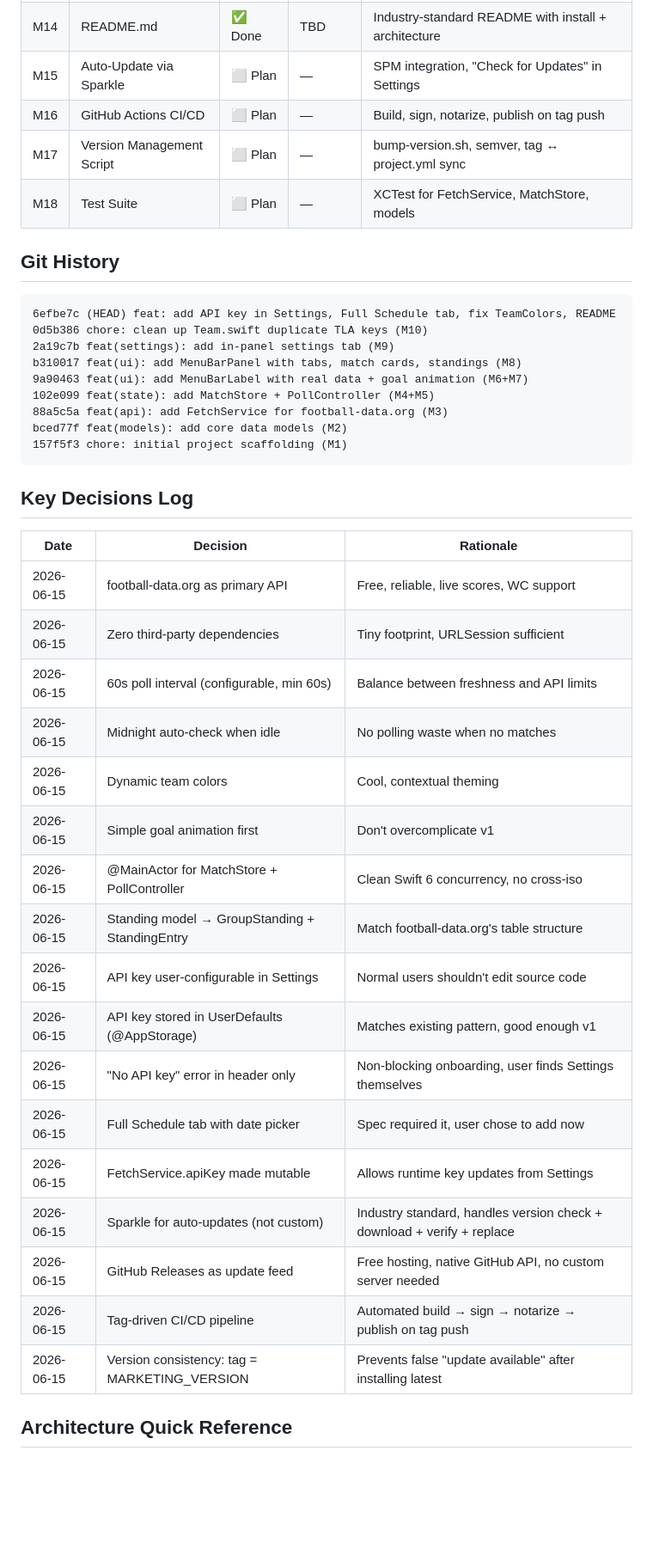
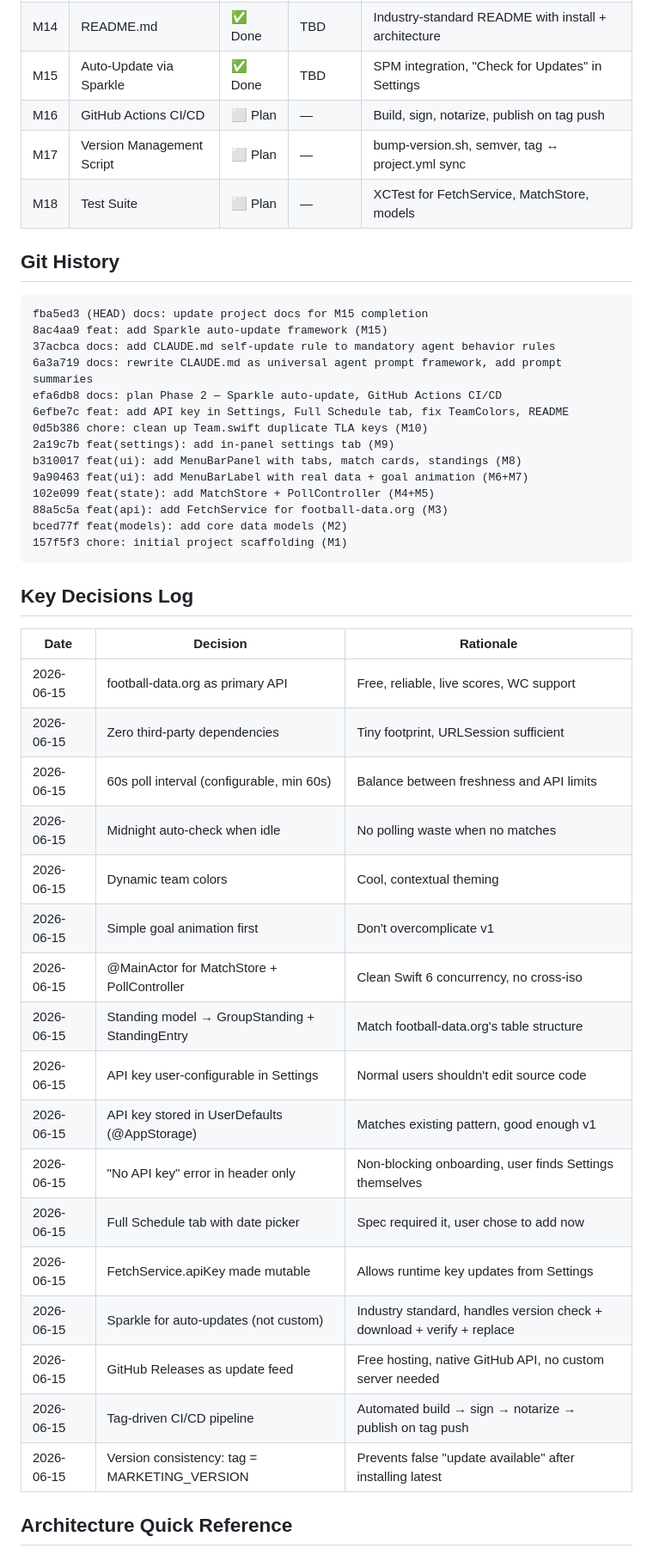
Before and after one commit to shafiswapnil/fifawc-scores, a Markdown page: status.md, the part around one of its changes. Shown at 86% size. Rendered like a GitHub page; blank space fills up the shorter version.

````diff
--- a/status.md
+++ b/status.md
@@ -25,15 +25,20 @@
 | M12 | Full Schedule Tab           | ✅ Done | TBD     | Date picker, grouped matches, all tournament dates     |
 | M13 | TeamColors SRB Fix          | ✅ Done | TBD     | Removed duplicate "SRB" entry in TeamColors            |
 | M14 | README.md                   | ✅ Done | TBD     | Industry-standard README with install + architecture   |
-| M15 | Auto-Update via Sparkle      | ⬜ Plan | —       | SPM integration, "Check for Updates" in Settings       |
+| M15 | Auto-Update via Sparkle     | ✅ Done | TBD     | SPM integration, "Check for Updates" in Settings       |
 | M16 | GitHub Actions CI/CD        | ⬜ Plan | —       | Build, sign, notarize, publish on tag push             |
-| M17 | Version Management Script   | ⬜ Plan | —       | bump-version.sh, semver, tag ↔ project.yml sync       |
+| M17 | Version Management Script   | ⬜ Plan | —       | bump-version.sh, semver, tag ↔ project.yml sync        |
 | M18 | Test Suite                  | ⬜ Plan | —       | XCTest for FetchService, MatchStore, models            |
 
 ## Git History
 
 ```
-6efbe7c (HEAD) feat: add API key in Settings, Full Schedule tab, fix TeamColors, README
+fba5ed3 (HEAD) docs: update project docs for M15 completion
+8ac4aa9 feat: add Sparkle auto-update framework (M15)
+37acbca docs: add CLAUDE.md self-update rule to mandatory agent behavior rules
+6a3a719 docs: rewrite CLAUDE.md as universal agent prompt framework, add prompt summaries
+efa6db8 docs: plan Phase 2 — Sparkle auto-update, GitHub Actions CI/CD
+6efbe7c feat: add API key in Settings, Full Schedule tab, fix TeamColors, README
 0d5b386 chore: clean up Team.swift duplicate TLA keys (M10)
 2a19c7b feat(settings): add in-panel settings tab (M9)
 b310017 feat(ui): add MenuBarPanel with tabs, match cards, standings (M8)
@@ -46,25 +51,25 @@ bced77f feat(models): add core data models (M2)
 
 ## Key Decisions Log
 
-| Date       | Decision                                       | Rationale                                               |
-| ---------- | ---------------------------------------------- | ------------------------------------------------------- |
-| 2026-06-15 | football-data.org as primary API               | Free, reliable, live scores, WC support                 |
-| 2026-06-15 | Zero third-party dependencies                  | Tiny footprint, URLSession sufficient                   |
-| 2026-06-15 | 60s poll interval (configurable, min 60s)      | Balance between freshness and API limits                |
-| 2026-06-15 | Midnight auto-check when idle                  | No polling waste when no matches                        |
-| 2026-06-15 | Dynamic team colors                            | Cool, contextual theming                                |
-| 2026-06-15 | Simple goal animation first                    | Don't overcomplicate v1                                 |
-| 2026-06-15 | @MainActor for MatchStore + PollController     | Clean Swift 6 concurrency, no cross-iso                 |
-| 2026-06-15 | Standing model → GroupStanding + StandingEntry | Match football-data.org's table structure               |
-| 2026-06-15 | API key user-configurable in Settings          | Normal users shouldn't edit source code                 |
-| 2026-06-15 | API key stored in UserDefaults (@AppStorage)   | Matches existing pattern, good enough v1                |
-| 2026-06-15 | "No API key" error in header only              | Non-blocking onboarding, user finds Settings themselves |
-| 2026-06-15 | Full Schedule tab with date picker             | Spec required it, user chose to add now                 |
-| 2026-06-15 | FetchService.apiKey made mutable               | Allows runtime key updates from Settings                |
-| 2026-06-15 | Sparkle for auto-updates (not custom)           | Industry standard, handles version check + download + verify + replace |
-| 2026-06-15 | GitHub Releases as update feed                  | Free hosting, native GitHub API, no custom server needed |
-| 2026-06-15 | Tag-driven CI/CD pipeline                       | Automated build → sign → notarize → publish on tag push |
-| 2026-06-15 | Version consistency: tag = MARKETING_VERSION    | Prevents false "update available" after installing latest |
+| Date       | Decision                                       | Rationale                                                              |
+| ---------- | ---------------------------------------------- | ---------------------------------------------------------------------- |
+| 2026-06-15 | football-data.org as primary API               | Free, reliable, live scores, WC support                                |
+| 2026-06-15 | Zero third-party dependencies                  | Tiny footprint, URLSession sufficient                                  |
+| 2026-06-15 | 60s poll interval (configurable, min 60s)      | Balance between freshness and API limits                               |
+| 2026-06-15 | Midnight auto-check when idle                  | No polling waste when no matches                                       |
+| 2026-06-15 | Dynamic team colors                            | Cool, contextual theming                                               |
+| 2026-06-15 | Simple goal animation first                    | Don't overcomplicate v1                                                |
+| 2026-06-15 | @MainActor for MatchStore + PollController     | Clean Swift 6 concurrency, no cross-iso                                |
+| 2026-06-15 | Standing model → GroupStanding + StandingEntry | Match football-data.org's table structure                              |
+| 2026-06-15 | API key user-configurable in Settings          | Normal users shouldn't edit source code                                |
+| 2026-06-15 | API key stored in UserDefaults (@AppStorage)   | Matches existing pattern, good enough v1                               |
+| 2026-06-15 | "No API key" error in header only              | Non-blocking onboarding, user finds Settings themselves                |
+| 2026-06-15 | Full Schedule tab with date picker             | Spec required it, user chose to add now                                |
+| 2026-06-15 | FetchService.apiKey made mutable               | Allows runtime key updates from Settings                               |
+| 2026-06-15 | Sparkle for auto-updates (not custom)          | Industry standard, handles version check + download + verify + replace |
+| 2026-06-15 | GitHub Releases as update feed                 | Free hosting, native GitHub API, no custom server needed               |
+| 2026-06-15 | Tag-driven CI/CD pipeline                      | Automated build → sign → notarize → publish on tag push                |
+| 2026-06-15 | Version consistency: tag = MARKETING_VERSION   | Prevents false "update available" after installing latest              |
 
 ## Architecture Quick Reference
 
````
Also changed, not shown: other parts of status.md (+2 -2 lines), CLAUDE.md (+6 -4 lines), prompts.md (+26 -0 lines).
